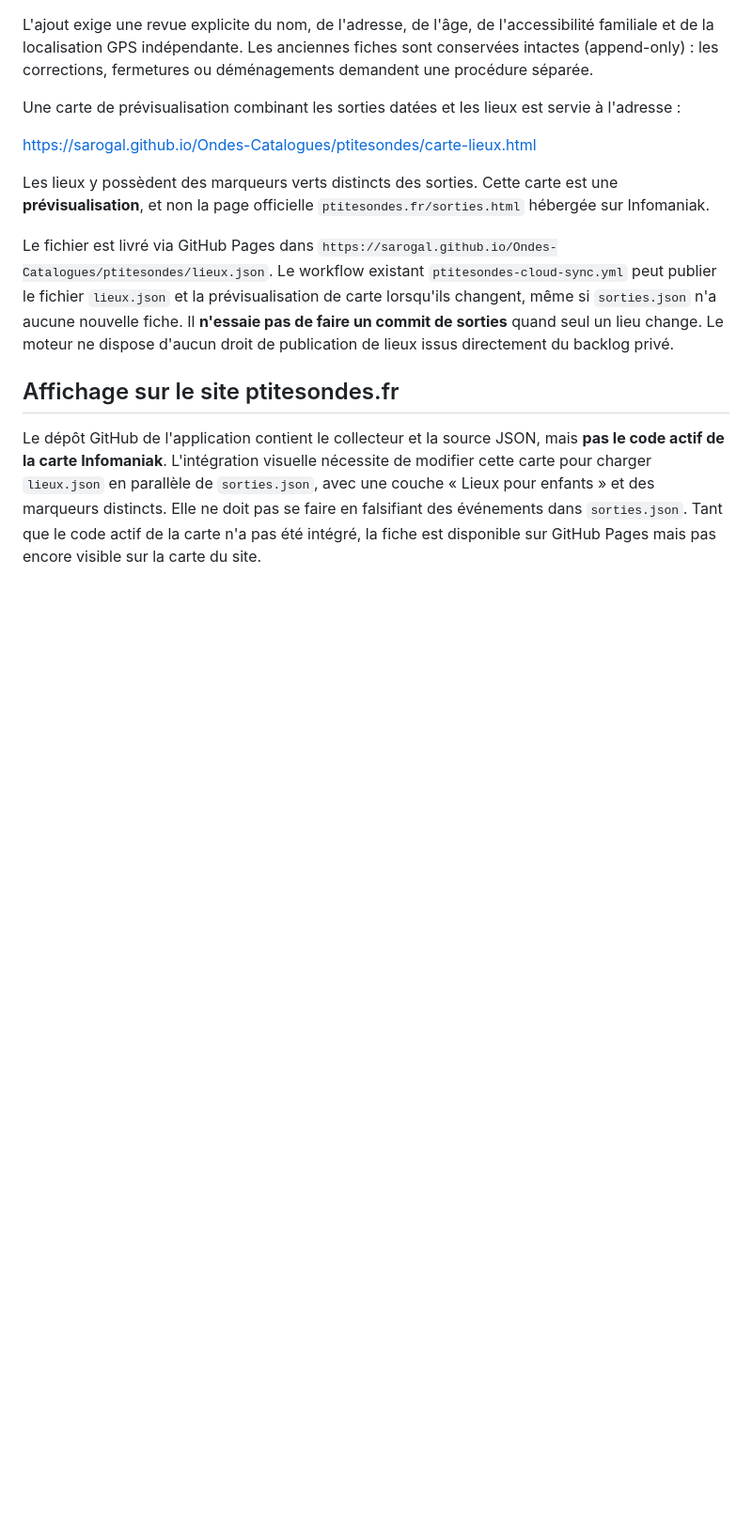
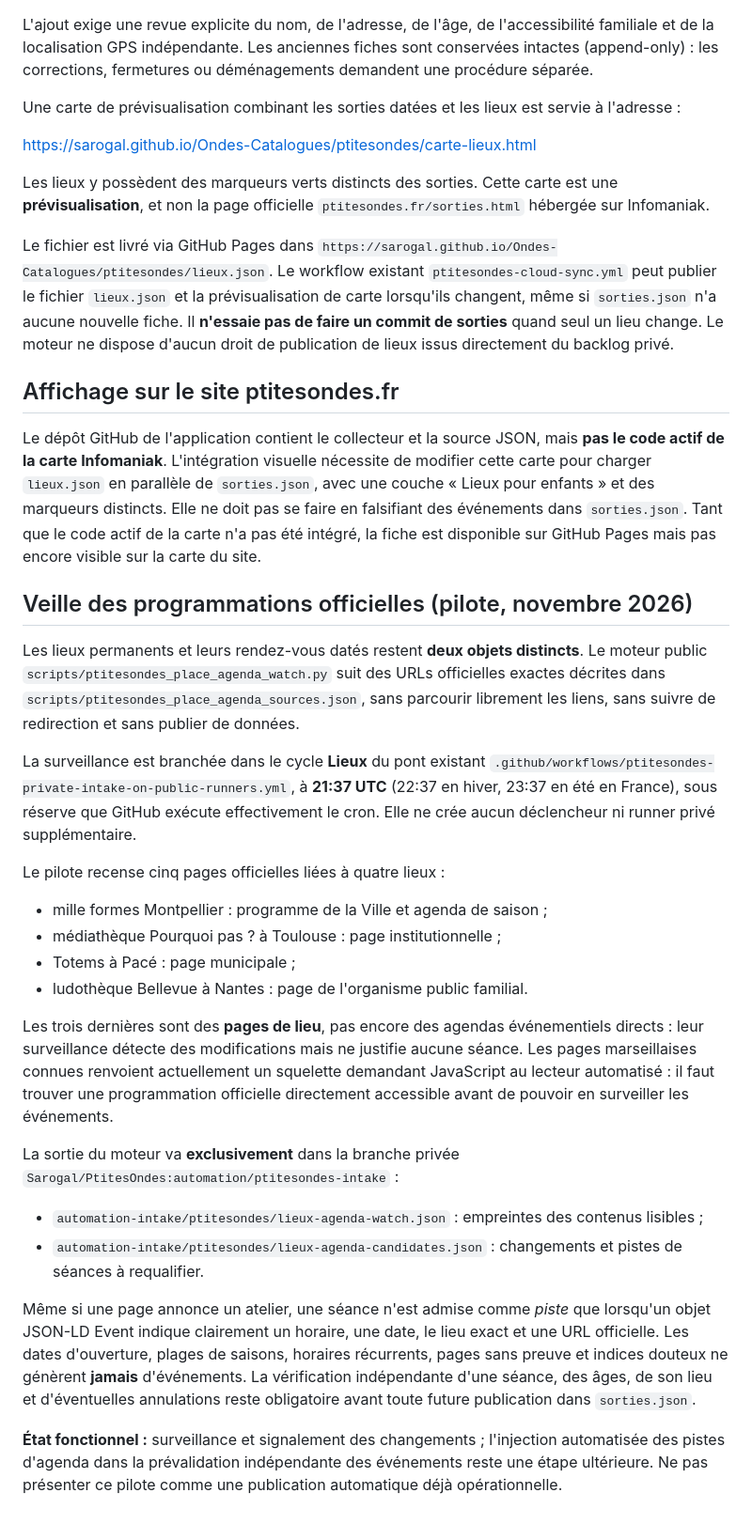
Before and after one commit to Sarogal/Ondes-Catalogues, a Markdown page: PTITESONDES_LIEUX_PERMANENTS.md, the part around the change. Shown at 94% size. Drawn GitHub-style; blank space fills up the shorter version.

Commit message:
docs(ptitesondes): documenter le pilote de surveillance des agendas des lieux

```diff
--- a/PTITESONDES_LIEUX_PERMANENTS.md
+++ b/PTITESONDES_LIEUX_PERMANENTS.md
@@ -60,3 +60,51 @@ L'intégration visuelle nécessite de modifier cette carte pour charger
 pas se faire en falsifiant des événements dans `sorties.json`.
 Tant que le code actif de la carte n'a pas été intégré, la fiche est
 disponible sur GitHub Pages mais pas encore visible sur la carte du site.
+
+
+## Veille des programmations officielles (pilote, novembre 2026)
+
+Les lieux permanents et leurs rendez-vous datés restent **deux objets distincts**.
+Le moteur public `scripts/ptitesondes_place_agenda_watch.py` suit des URLs
+officielles exactes décrites dans
+`scripts/ptitesondes_place_agenda_sources.json`, sans parcourir librement
+les liens, sans suivre de redirection et sans publier de données.
+
+La surveillance est branchée dans le cycle **Lieux** du pont existant
+`.github/workflows/ptitesondes-private-intake-on-public-runners.yml`,
+à **21:37 UTC** (22:37 en hiver, 23:37 en été en France), sous réserve
+que GitHub exécute effectivement le cron. Elle ne crée aucun déclencheur
+ni runner privé supplémentaire.
+
+Le pilote recense cinq pages officielles liées à quatre lieux :
+- mille formes Montpellier : programme de la Ville et agenda de saison ;
+- médiathèque Pourquoi pas ? à Toulouse : page institutionnelle ;
+- Totems à Pacé : page municipale ;
+- ludothèque Bellevue à Nantes : page de l'organisme public familial.
+
+Les trois dernières sont des **pages de lieu**, pas encore des agendas
+événementiels directs : leur surveillance détecte des modifications mais
+ne justifie aucune séance. Les pages marseillaises connues renvoient
+actuellement un squelette demandant JavaScript au lecteur automatisé :
+il faut trouver une programmation officielle directement accessible
+avant de pouvoir en surveiller les événements.
+
+La sortie du moteur va **exclusivement** dans la branche privée
+`Sarogal/PtitesOndes:automation/ptitesondes-intake` :
+- `automation-intake/ptitesondes/lieux-agenda-watch.json` :
+  empreintes des contenus lisibles ;
+- `automation-intake/ptitesondes/lieux-agenda-candidates.json` :
+  changements et pistes de séances à requalifier.
+
+Même si une page annonce un atelier, une séance n'est admise comme
+*piste* que lorsqu'un objet JSON-LD Event indique clairement un horaire,
+une date, le lieu exact et une URL officielle. Les dates d'ouverture,
+plages de saisons, horaires récurrents, pages sans preuve et indices
+douteux ne génèrent **jamais** d'événements. La vérification indépendante
+d'une séance, des âges, de son lieu et d'éventuelles annulations reste
+obligatoire avant toute future publication dans `sorties.json`.
+
+**État fonctionnel :** surveillance et signalement des changements ;
+l'injection automatisée des pistes d'agenda dans la prévalidation
+indépendante des événements reste une étape ultérieure. Ne pas présenter
+ce pilote comme une publication automatique déjà opérationnelle.
```
